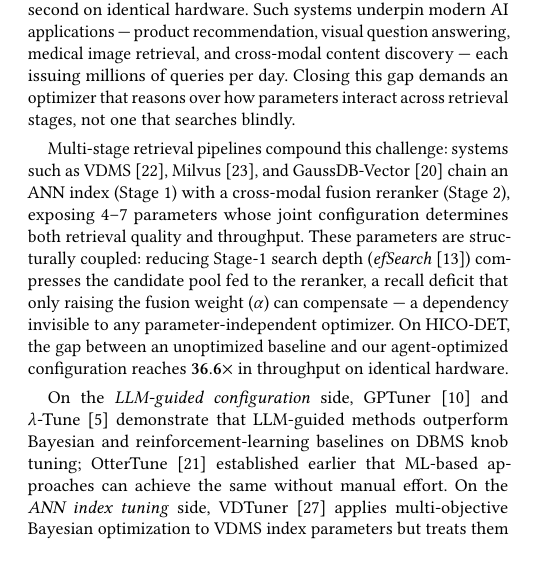
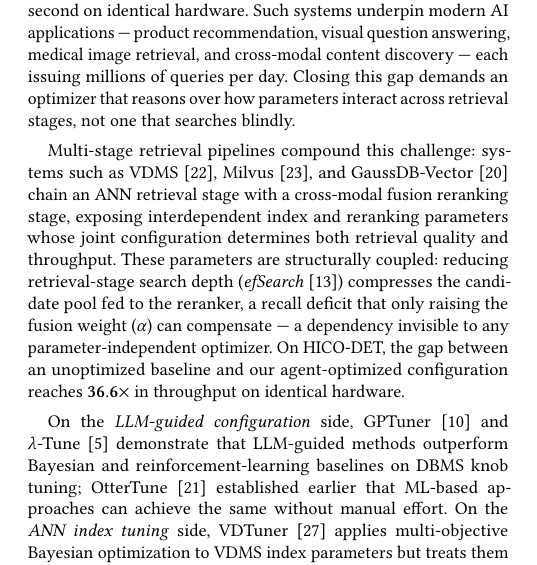
Before and after one commit to shahrzadesmat/Agentic_VDMS, a LaTeX paper (main.tex): part of one column of page 1 of 13, cut so that both start at the same text. Compiled offline with pdfLaTeX.

Commit message:
¶2: drop Stage N labels and inaccurate 4-7 param count; use adjective form and 'interdependent index and reranking parameters'

```diff
--- a/main.tex
+++ b/main.tex
@@ -220,10 +220,10 @@ across retrieval stages, not one that searches blindly.
 
 Multi-stage retrieval pipelines compound this challenge: systems such as
 VDMS~\cite{pan2023vdms}, Milvus~\cite{wang2021milvus}, and
-GaussDB-Vector~\cite{sun2025gaussdb} chain an ANN index (Stage~1) with a
-cross-modal fusion reranker (Stage~2), exposing 4--7 parameters whose joint
-configuration determines both retrieval quality and throughput.
-These parameters are structurally coupled: reducing Stage-1 search
+GaussDB-Vector~\cite{sun2025gaussdb} chain an ANN retrieval stage with a
+cross-modal fusion reranking stage, exposing interdependent index and reranking
+parameters whose joint configuration determines both retrieval quality and throughput.
+These parameters are structurally coupled: reducing retrieval-stage search
 depth~(\textit{efSearch}~\cite{malkov2018hnsw}) compresses the candidate pool
 fed to the reranker, a recall deficit that only raising the fusion
 weight~($\alpha$) can compensate --- a dependency invisible to any
```
